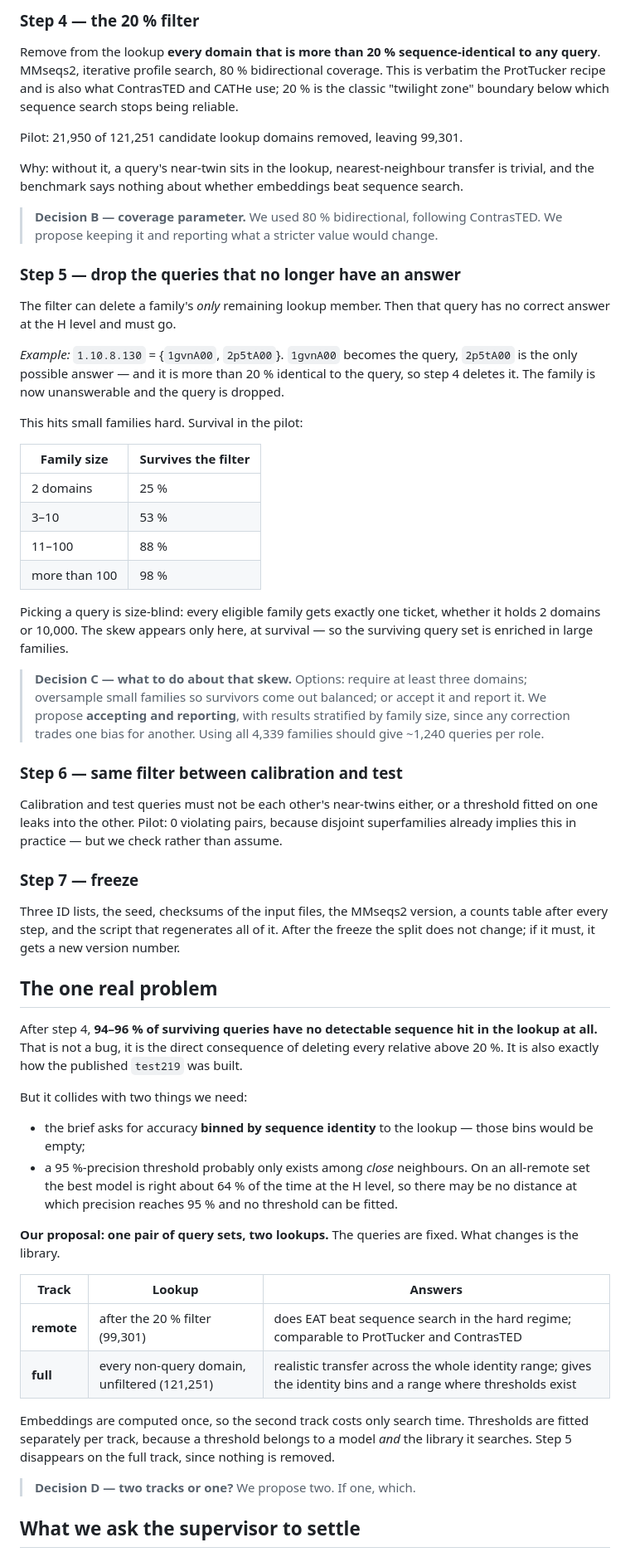
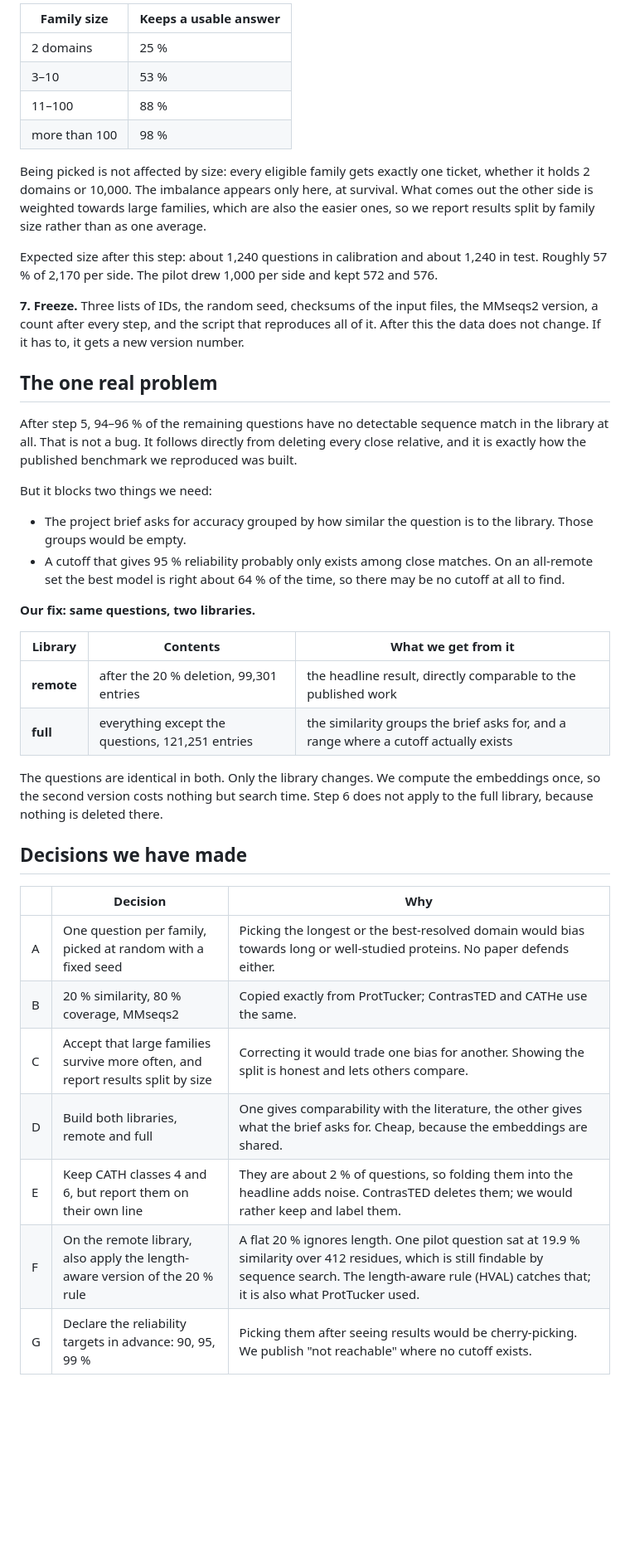
Before and after one commit to Pollysoma/protein-prediction-project-2, a Markdown page: protocol/05_data_roadmap.md, the part around one of its changes. Shown at 83% size. Drawn GitHub-style; blank space fills up the shorter version.

```diff
--- a/protocol/05_data_roadmap.md
+++ b/protocol/05_data_roadmap.md
@@ -49,60 +49,44 @@ Random *within* the constraint, with a seed, and stratified so both roles get a
 
-### Step 4 — the 20 % filter
-
-Remove from the lookup **every domain that is more than 20 % sequence-identical to any query**. MMseqs2, iterative profile search, 80 % bidirectional coverage. This is verbatim the ProtTucker recipe and is also what ContrasTED and CATHe use; 20 % is the classic "twilight zone" boundary below which sequence search stops being reliable.
-
-Pilot: 21,950 of 121,251 candidate lookup domains removed, leaving 99,301.
-
-Why: without it, a query's near-twin sits in the lookup, nearest-neighbour transfer is trivial, and the benchmark says nothing about whether embeddings beat sequence search.
-
-> **Decision B — coverage parameter.** We used 80 % bidirectional, following ContrasTED. We propose keeping it and reporting what a stricter value would change.
-
-### Step 5 — drop the queries that no longer have an answer
-
-The filter can delete a family's *only* remaining lookup member. Then that query has no correct answer at the H level and must go.
-
-*Example:* `1.10.8.130` = {`1gvnA00`, `2p5tA00`}. `1gvnA00` becomes the query, `2p5tA00` is the only possible answer — and it is more than 20 % identical to the query, so step 4 deletes it. The family is now unanswerable and the query is dropped.
-
-This hits small families hard. Survival in the pilot:
-
-| Family size | Survives the filter |
+| Family size | Keeps a usable answer |
 | --- | --- |
 | 2 domains | 25 % |
 | 3–10 | 53 % |
 | 11–100 | 88 % |
 | more than 100 | 98 % |
 
-Picking a query is size-blind: every eligible family gets exactly one ticket, whether it holds 2 domains or 10,000. The skew appears only here, at survival — so the surviving query set is enriched in large families.
+Being picked is not affected by size: every eligible family gets exactly one ticket, whether it holds 2 domains or 10,000. The imbalance appears only here, at survival. What comes out the other side is weighted towards large families, which are also the easier ones, so we report results split by family size rather than as one average.
 
-> **Decision C — what to do about that skew.** Options: require at least three domains; oversample small families so survivors come out balanced; or accept it and report it. We propose **accepting and reporting**, with results stratified by family size, since any correction trades one bias for another. Using all 4,339 families should give ~1,240 queries per role.
+Expected size after this step: about 1,240 questions in calibration and about 1,240 in test. Roughly 57 % of 2,170 per side. The pilot drew 1,000 per side and kept 572 and 576.
 
-### Step 6 — same filter between calibration and test
-
-Calibration and test queries must not be each other's near-twins either, or a threshold fitted on one leaks into the other. Pilot: 0 violating pairs, because disjoint superfamilies already implies this in practice — but we check rather than assume.
-
-### Step 7 — freeze
-
-Three ID lists, the seed, checksums of the input files, the MMseqs2 version, a counts table after every step, and the script that regenerates all of it. After the freeze the split does not change; if it must, it gets a new version number.
+**7. Freeze.** Three lists of IDs, the random seed, checksums of the input files, the MMseqs2 version, a count after every step, and the script that reproduces all of it. After this the data does not change. If it has to, it gets a new version number.
 
 ## The one real problem
 
-After step 4, **94–96 % of surviving queries have no detectable sequence hit in the lookup at all.** That is not a bug, it is the direct consequence of deleting every relative above 20 %. It is also exactly how the published `test219` was built.
+After step 5, 94–96 % of the remaining questions have no detectable sequence match in the library at all. That is not a bug. It follows directly from deleting every close relative, and it is exactly how the published benchmark we reproduced was built.
 
-But it collides with two things we need:
+But it blocks two things we need:
 
-- the brief asks for accuracy **binned by sequence identity** to the lookup — those bins would be empty;
-- a 95 %-precision threshold probably only exists among *close* neighbours. On an all-remote set the best model is right about 64 % of the time at the H level, so there may be no distance at which precision reaches 95 % and no threshold can be fitted.
+- The project brief asks for accuracy grouped by how similar the question is to the library. Those groups would be empty.
+- A cutoff that gives 95 % reliability probably only exists among close matches. On an all-remote set the best model is right about 64 % of the time, so there may be no cutoff at all to find.
 
-**Our proposal: one pair of query sets, two lookups.** The queries are fixed. What changes is the library.
+**Our fix: same questions, two libraries.**
 
-| Track | Lookup | Answers |
+| Library | Contents | What we get from it |
 | --- | --- | --- |
-| **remote** | after the 20 % filter (99,301) | does EAT beat sequence search in the hard regime; comparable to ProtTucker and ContrasTED |
-| **full** | every non-query domain, unfiltered (121,251) | realistic transfer across the whole identity range; gives the identity bins and a range where thresholds exist |
+| **remote** | after the 20 % deletion, 99,301 entries | the headline result, directly comparable to the published work |
+| **full** | everything except the questions, 121,251 entries | the similarity groups the brief asks for, and a range where a cutoff actually exists |
 
-Embeddings are computed once, so the second track costs only search time. Thresholds are fitted separately per track, because a threshold belongs to a model *and* the library it searches. Step 5 disappears on the full track, since nothing is removed.
+The questions are identical in both. Only the library changes. We compute the embeddings once, so the second version costs nothing but search time. Step 6 does not apply to the full library, because nothing is deleted there.
 
-> **Decision D — two tracks or one?** We propose two. If one, which.
+## Decisions we have made
 
-## What we ask the supervisor to settle
+| | Decision | Why |
+| --- | --- | --- |
+| A | One question per family, picked at random with a fixed seed | Picking the longest or the best-resolved domain would bias towards long or well-studied proteins. No paper defends either. |
+| B | 20 % similarity, 80 % coverage, MMseqs2 | Copied exactly from ProtTucker; ContrasTED and CATHe use the same. |
+| C | Accept that large families survive more often, and report results split by size | Correcting it would trade one bias for another. Showing the split is honest and lets others compare. |
+| D | Build both libraries, remote and full | One gives comparability with the literature, the other gives what the brief asks for. Cheap, because the embeddings are shared. |
+| E | Keep CATH classes 4 and 6, but report them on their own line | They are about 2 % of questions, so folding them into the headline adds noise. ContrasTED deletes them; we would rather keep and label them. |
+| F | On the remote library, also apply the length-aware version of the 20 % rule | A flat 20 % ignores length. One pilot question sat at 19.9 % similarity over 412 residues, which is still findable by sequence search. The length-aware rule (HVAL) catches that; it is also what ProtTucker used. |
+| G | Declare the reliability targets in advance: 90, 95, 99 % | Picking them after seeing results would be cherry-picking. We publish "not reachable" where no cutoff exists. |
 
```
Also changed, not shown: other parts of protocol/05_data_roadmap.md (+44 -50 lines).
